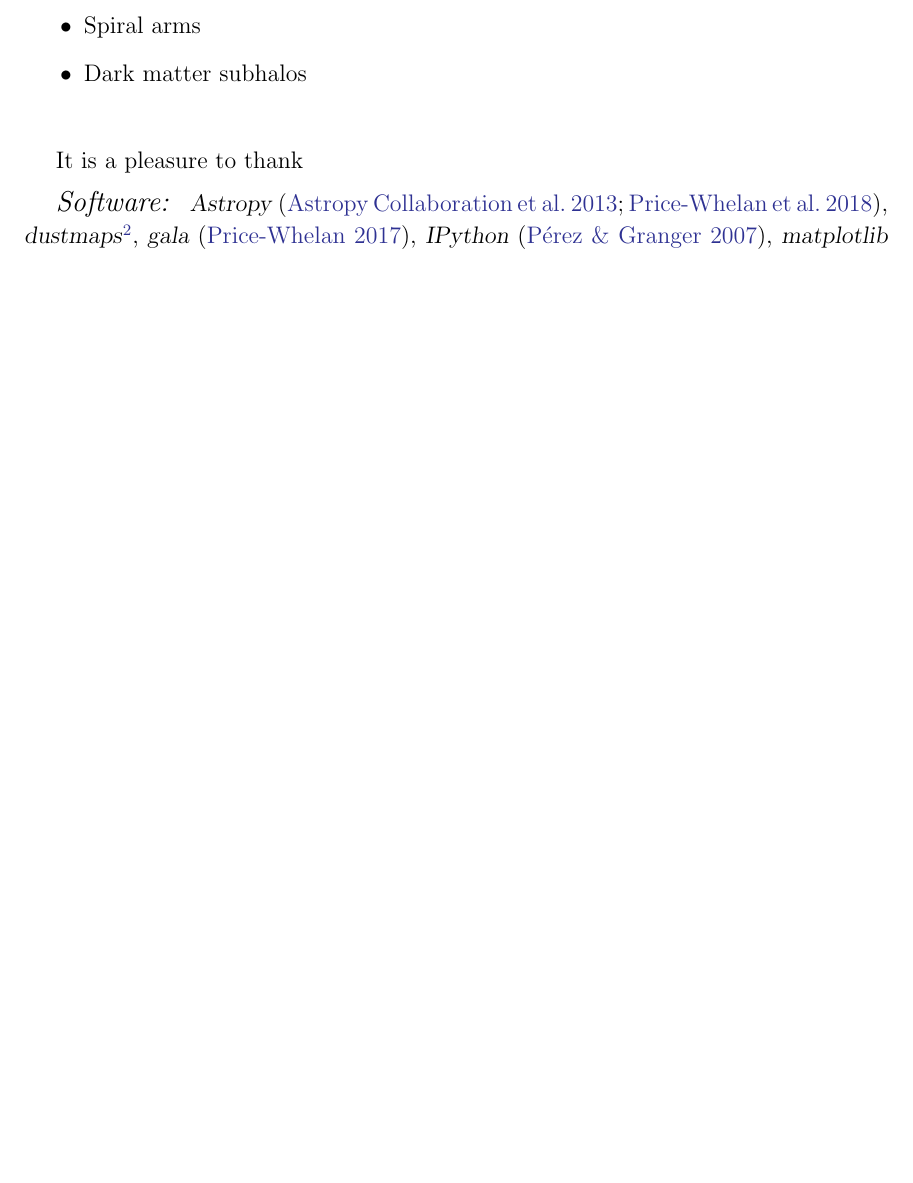
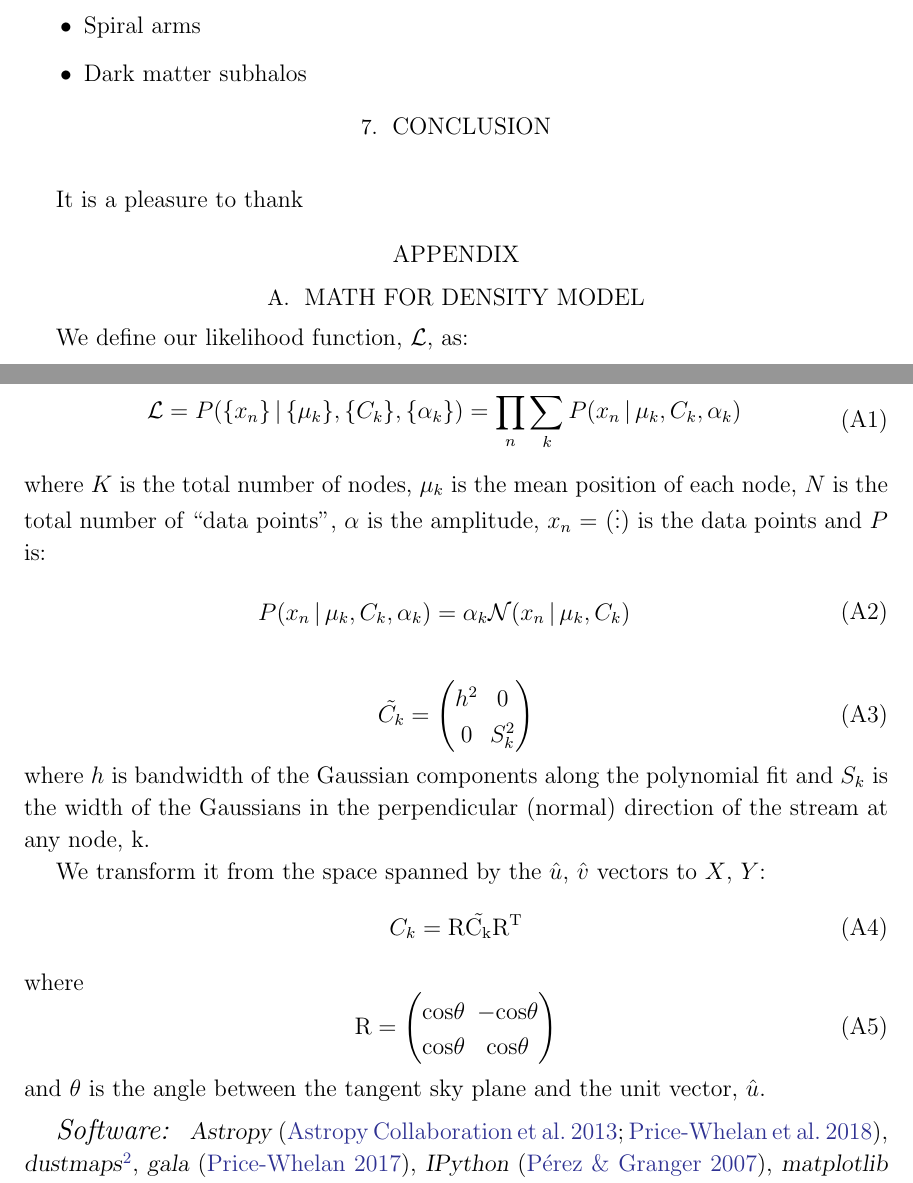
Before and after one commit to adrn/Pal5sBiggestFan, a LaTeX paper (paper/pal5fan.tex): part of page 6 of 7 before the commit and two parts of pages 6 and 7 of 8 after it, the two joined at a grey line, cut so that both start at the same text, the shorter picture padded with empty space. Compiled offline with pdfLaTeX.

Commit message:
added math

```diff
--- a/paper/pal5fan.tex
+++ b/paper/pal5fan.tex
@@ -26,6 +26,7 @@
 \newcommand{\sectionname}{Section}
 \newcommand{\equationname}{Equation}
 \renewcommand{\tablename}{Table}
+\usepackage{upgreek}
 
 \newcommand{\todo}[1]{{\color{red} TODO: #1}}
 
@@ -218,8 +219,71 @@ As Pal 5 is moving prograde with respect to the disk it will be subject to inter
 \end{itemize}
 
 
+
+\section{Conclusion}
+\label{sec:conclusion}
+
+
 \acknowledgements{
 It is a pleasure to thank
+
+
+\appendix
+\section{Math for density model}
+We define our likelihood function, $\mathcal{L} $, as:
+
+\begin{equation}
+    \begin{split}
+     \mathcal{L} = P(\{x_n\} \given \{\mu_k\}, \{C_k\}, \{\alpha_k\} ) &=
+            \prod_n \sum_k P(x_n \given \mu_k, C_k, \alpha_k )  \quad
+    \end{split}
+\end{equation}
+where $K$ is the total number of nodes, $\mu_k$ is the mean position of each node, $N$ is the total number of ``data points", $\alpha$ is the amplitude, $x_n$ = $(\vdots)$ is the data points and $P$ is:
+\begin{equation}
+    \begin{split}
+       P(x_n \given \mu_k, C_k, \alpha_k ) = \alpha_k \mathcal{N}(x_n \given \mu_k, C_k)  \quad
+    \end{split}
+\end{equation}
+
+
+
+\begin{equation}
+\tilde{C_k} =
+\begin{pmatrix}
+    h^2 & 0  \\
+    0 & S_k^2  \\
+\end{pmatrix}
+\end{equation}
+where $h$ is bandwidth of the Gaussian components along the polynomial fit and $S_k$ is the  width of the Gaussians in the perpendicular (normal) direction of the stream at any node, k.
+
+We transform it from the space spanned by the $\hat{u}$,  $\hat{v}$ vectors to $X$, $Y$:
+\begin{equation}
+C_k = \rm{R} \tilde{C_k} \rm{R}^T
+\end{equation}
+where
+\begin{equation}
+\rm{R} =
+\begin{pmatrix}
+    \rm{cos} \theta & - \rm{cos} \theta  \\
+    \rm{cos} \theta & \rm{cos} \theta \\
+\end{pmatrix}
+\end{equation}
+and  $\theta$ is the angle between the tangent sky plane and the unit vector, $\hat{u}$.
+
+
+
+
+%\begin{equation}
+%    \begin{split}
+%    p(\phi_2 \given \bs{\theta}) &=
+%            \alpha_{\textrm{bg}} \, \mathcal{U}(-10, 5) \\ & \quad +
+%            \alpha_{\textrm{s}, 1} \, \mathcal{N}(\phi_2 \given \mu_{\textrm{s}}, \sigma_{\textrm{s}, 1}) +
+%            \alpha_{\textrm{s}, 2} \, \mathcal{N}(\phi_2 \given \mu_{\textrm{s}}, \sigma_{\textrm{s}, 2}) \\ & \quad +
+%            \alpha_{\textrm{f}} \,
+%                \mathcal{N}(\phi_2 \given \mu_{\textrm{f}}, \sigma_{\textrm{f}})
+%    \end{split}
+%\end{equation}
+
 
 %
 % This work has made use of data from the European Space Agency (ESA) mission {\it
```
Also changed, not shown: paper/pal5fan.tex (2 more changed lines).
